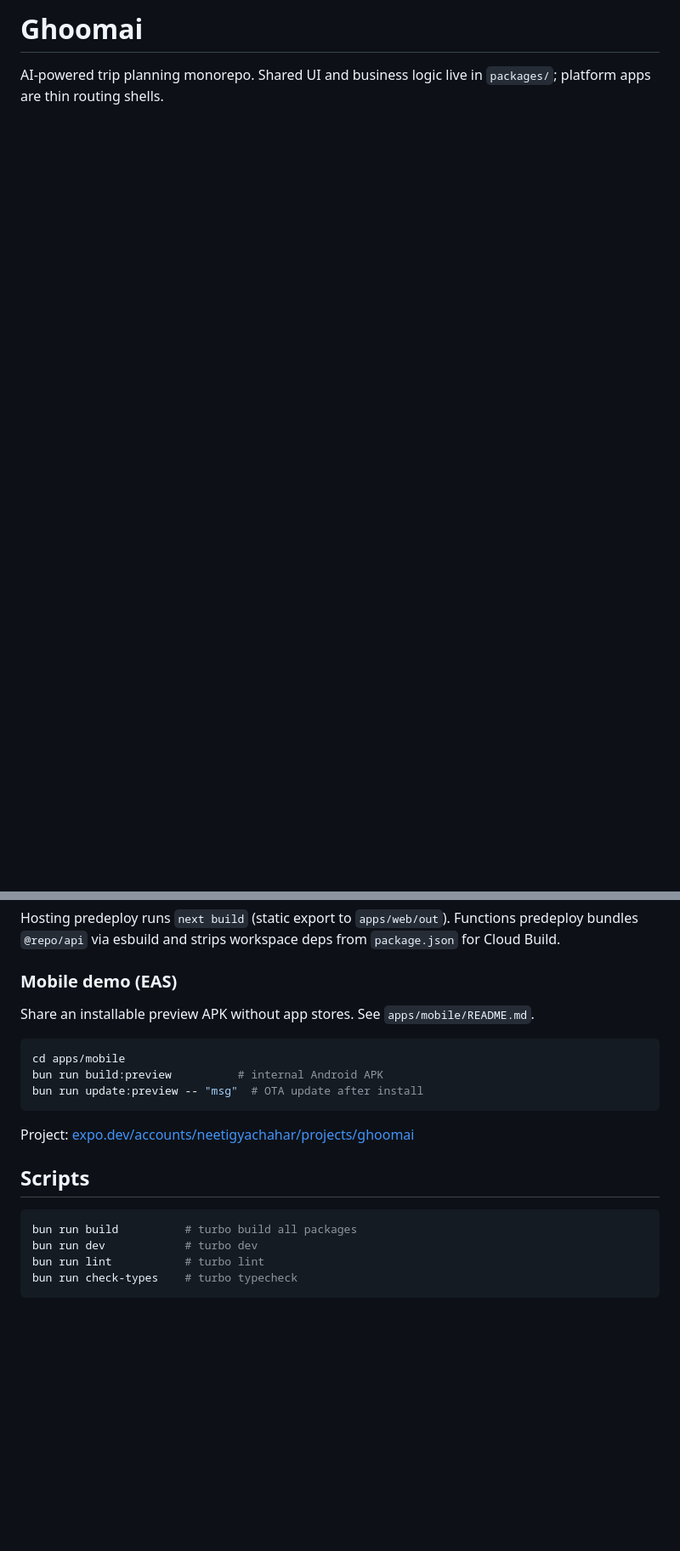
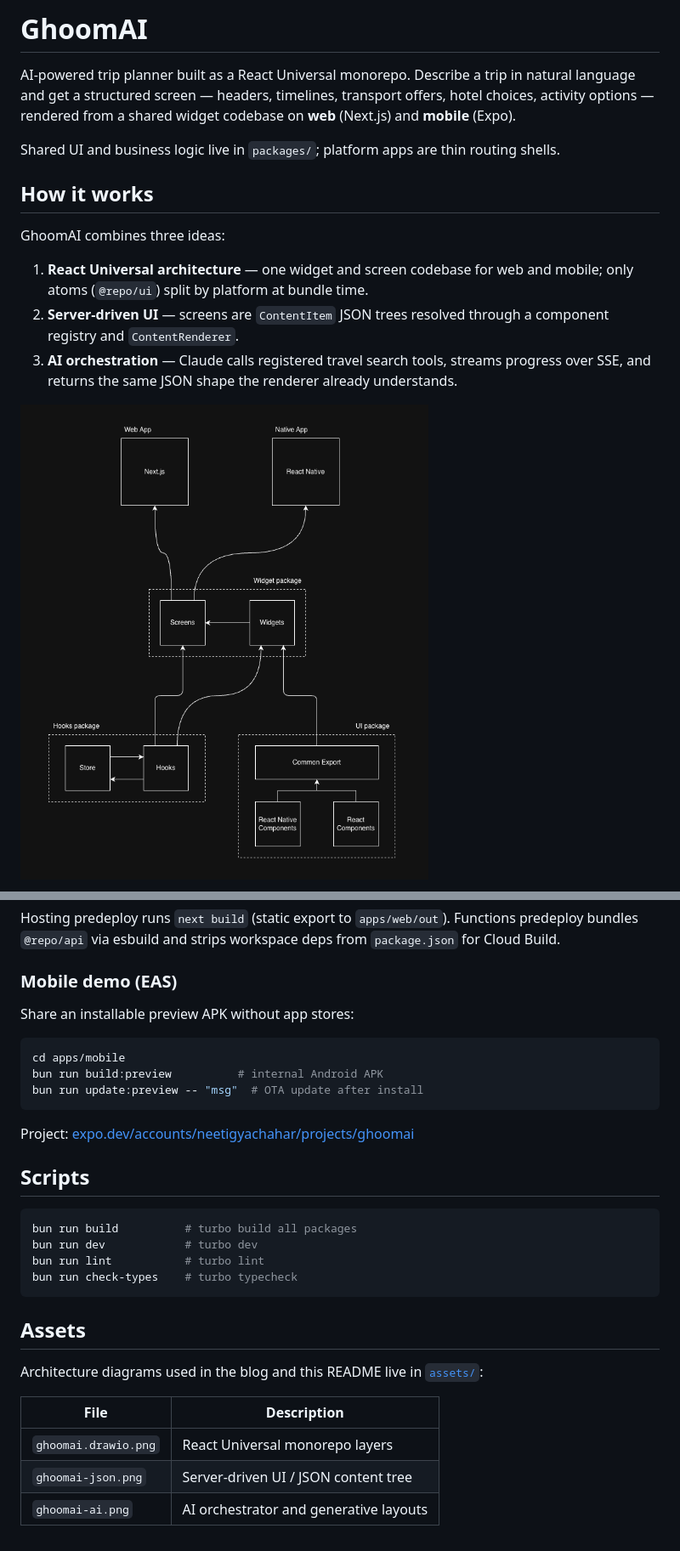
Before and after one commit to neetigyachahar/ghoomai, a Markdown page: README.md, 2 parts joined by grey strips. Shown at 85% size. Rendered like a GitHub page; pictures changed too: assets/ghoomai.drawio.png (added); blank space fills up the shorter version.

````diff
--- a/README.md
+++ b/README.md
@@ -1,3 +1,16 @@
-# Ghoomai
+# GhoomAI
 
-AI-powered trip planning monorepo. Shared UI and business logic live in `packages/`; platform apps are thin routing shells.
+AI-powered trip planner built as a React Universal monorepo. Describe a trip in natural language and get a structured screen — headers, timelines, transport offers, hotel choices, activity options — rendered from a shared widget codebase on **web** (Next.js) and **mobile** (Expo).
+
+Shared UI and business logic live in `packages/`; platform apps are thin routing shells.
+
+## How it works
+
+GhoomAI combines three ideas:
+
+1. **React Universal architecture** — one widget and screen codebase for web and mobile; only atoms (`@repo/ui`) split by platform at bundle time.
+2. **Server-driven UI** — screens are `ContentItem` JSON trees resolved through a component registry and `ContentRenderer`.
+3. **AI orchestration** — Claude calls registered travel search tools, streams progress over SSE, and returns the same JSON shape the renderer already understands.
+
+![React Universal architecture](assets/ghoomai.drawio.png)
+
@@ -83,7 +119,7 @@ Hosting predeploy runs `next build` (static export to `apps/web/out`). Functions
 
 ### Mobile demo (EAS)
 
-Share an installable preview APK without app stores. See `apps/mobile/README.md`.
+Share an installable preview APK without app stores:
 
 ```bash
 cd apps/mobile
@@ -101,3 +137,13 @@ bun run dev            # turbo dev
 bun run lint           # turbo lint
 bun run check-types    # turbo typecheck
 ```
+
+## Assets
+
+Architecture diagrams used in the blog and this README live in [`assets/`](assets/):
+
+| File | Description |
+|------|-------------|
+| `ghoomai.drawio.png` | React Universal monorepo layers |
+| `ghoomai-json.png` | Server-driven UI / JSON content tree |
+| `ghoomai-ai.png` | AI orchestrator and generative layouts |
````
Also changed, not shown: other parts of README.md (+44 -21 lines), docs/dev-to-generative-layouts.md (+25 -43 lines), assets/ghoomai-ai.png (added), assets/ghoomai-json.png (added).
